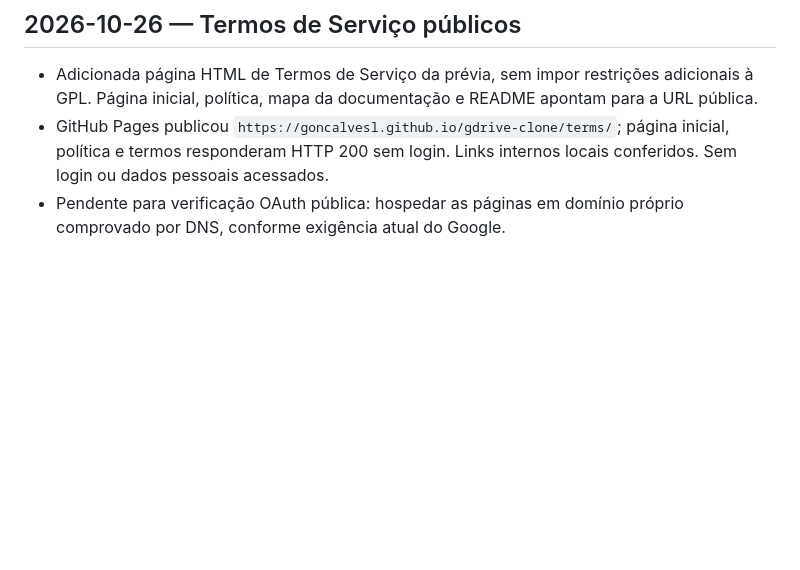
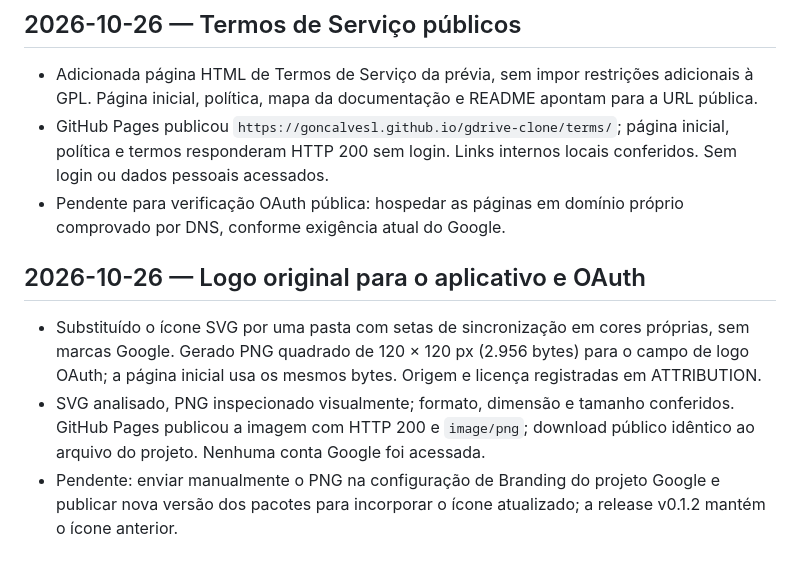
Before and after one commit to goncalvesl/gdrive-clone, a Markdown page: log/devlog.md, the part around the change. Drawn GitHub-style; blank space fills up the shorter version.

Commit message:
Record OAuth logo validation

```diff
--- a/log/devlog.md
+++ b/log/devlog.md
@@ -166,3 +166,9 @@
 - Adicionada página HTML de Termos de Serviço da prévia, sem impor restrições adicionais à GPL. Página inicial, política, mapa da documentação e README apontam para a URL pública.
 - GitHub Pages publicou `https://goncalvesl.github.io/gdrive-clone/terms/`; página inicial, política e termos responderam HTTP 200 sem login. Links internos locais conferidos. Sem login ou dados pessoais acessados.
 - Pendente para verificação OAuth pública: hospedar as páginas em domínio próprio comprovado por DNS, conforme exigência atual do Google.
+
+## 2026-10-26 — Logo original para o aplicativo e OAuth
+
+- Substituído o ícone SVG por uma pasta com setas de sincronização em cores próprias, sem marcas Google. Gerado PNG quadrado de 120 × 120 px (2.956 bytes) para o campo de logo OAuth; a página inicial usa os mesmos bytes. Origem e licença registradas em ATTRIBUTION.
+- SVG analisado, PNG inspecionado visualmente; formato, dimensão e tamanho conferidos. GitHub Pages publicou a imagem com HTTP 200 e `image/png`; download público idêntico ao arquivo do projeto. Nenhuma conta Google foi acessada.
+- Pendente: enviar manualmente o PNG na configuração de Branding do projeto Google e publicar nova versão dos pacotes para incorporar o ícone atualizado; a release v0.1.2 mantém o ícone anterior.
```
